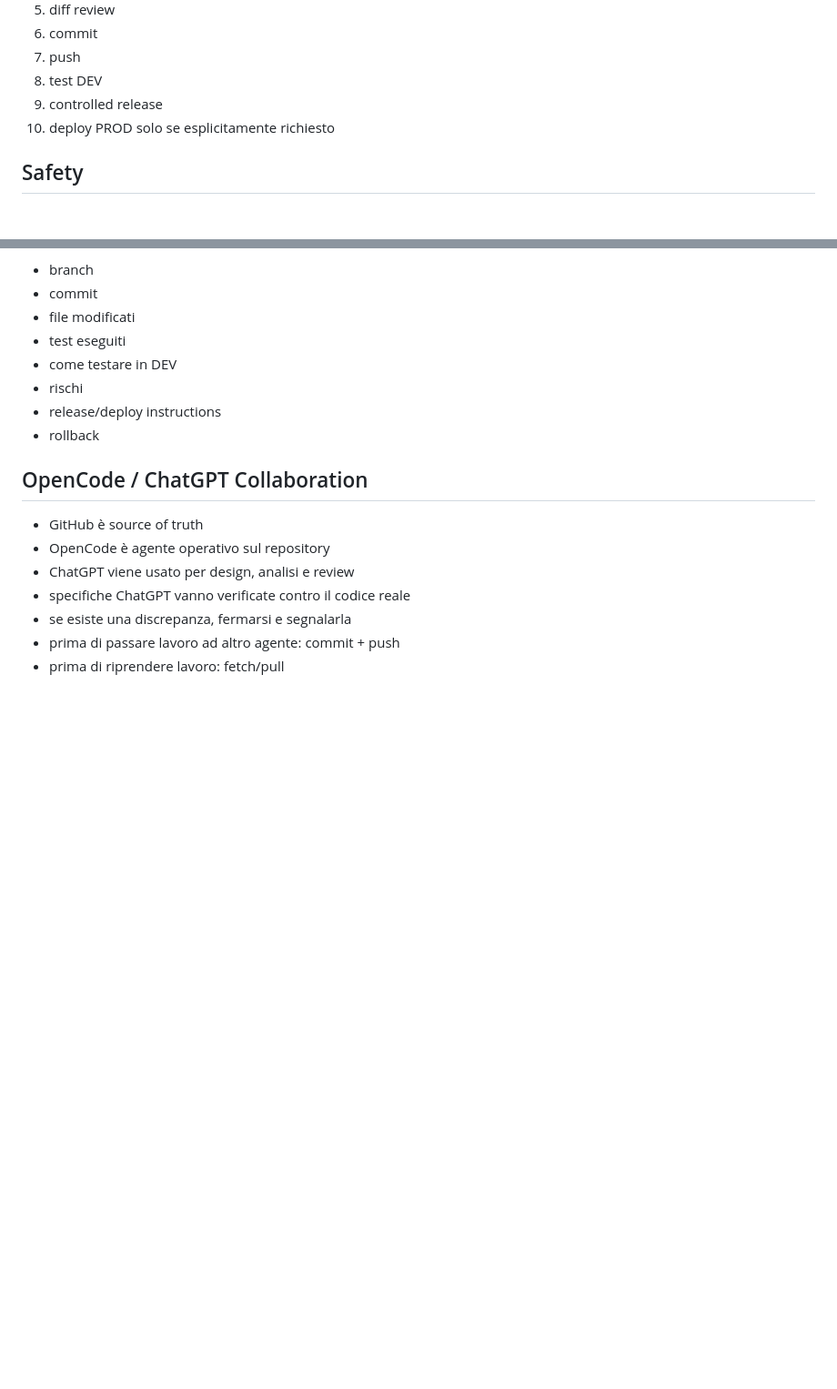
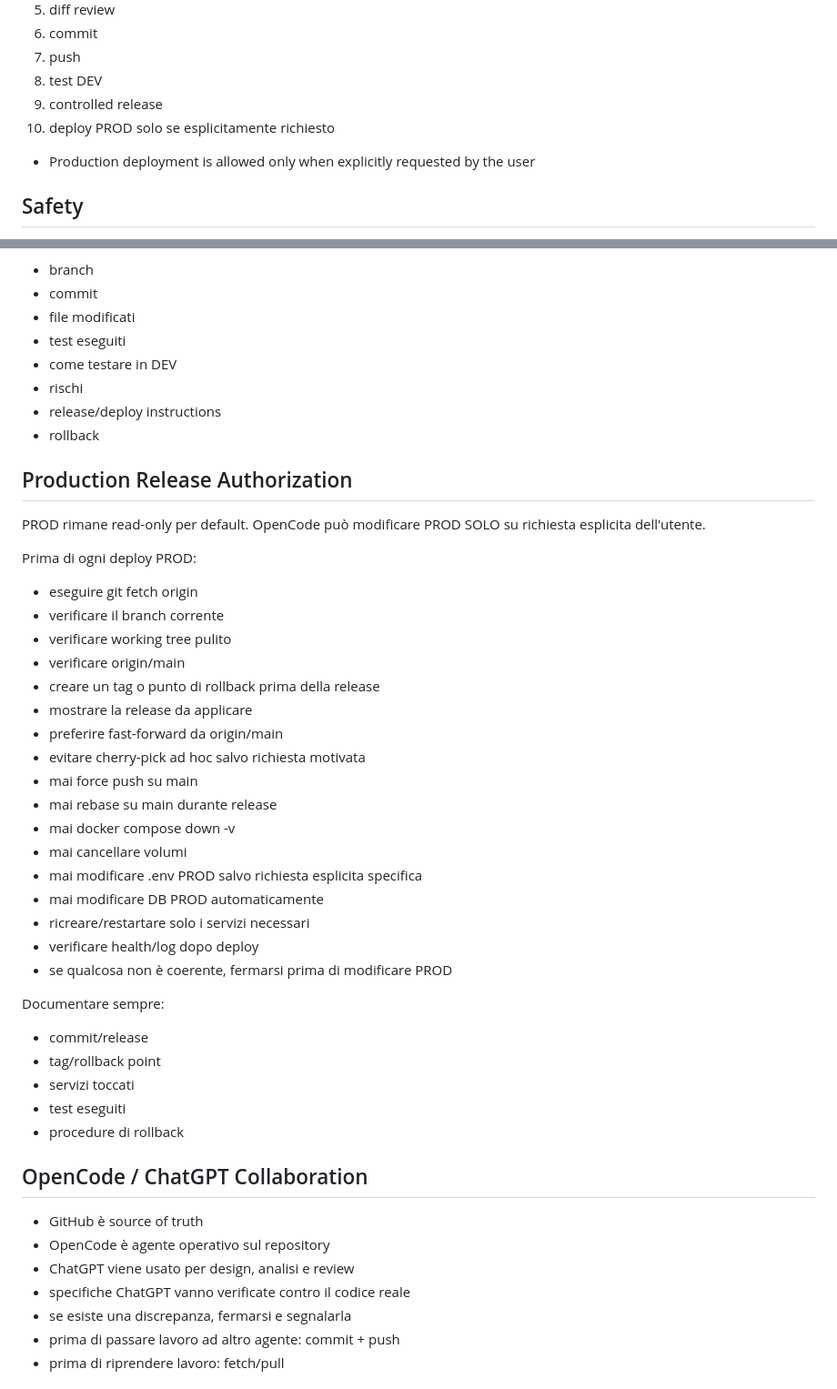
Before and after one commit to gppedag/omnia-platform, a Markdown page: AGENTS.md, 2 parts joined by grey strips. Shown at 91% size. Drawn GitHub-style; blank space fills up the shorter version.

Commit message:
Define controlled production release authorization

```diff
--- a/AGENTS.md
+++ b/AGENTS.md
@@ -38,6 +38,7 @@ Prima di ogni modifica:
 8. test DEV
 9. controlled release
 10. deploy PROD solo se esplicitamente richiesto
+- Production deployment is allowed only when explicitly requested by the user
 
 ## Safety
 - NEVER docker compose down -v
@@ -112,6 +113,37 @@ A fine attività fornire:
 - release/deploy instructions
 - rollback
 
+## Production Release Authorization
+
+PROD rimane read-only per default.
+OpenCode può modificare PROD SOLO su richiesta esplicita dell'utente.
+
+Prima di ogni deploy PROD:
+- eseguire git fetch origin
+- verificare il branch corrente
+- verificare working tree pulito
+- verificare origin/main
+- creare un tag o punto di rollback prima della release
+- mostrare la release da applicare
+- preferire fast-forward da origin/main
+- evitare cherry-pick ad hoc salvo richiesta motivata
+- mai force push su main
+- mai rebase su main durante release
+- mai docker compose down -v
+- mai cancellare volumi
+- mai modificare .env PROD salvo richiesta esplicita specifica
+- mai modificare DB PROD automaticamente
+- ricreare/restartare solo i servizi necessari
+- verificare health/log dopo deploy
+- se qualcosa non è coerente, fermarsi prima di modificare PROD
+
+Documentare sempre:
+- commit/release
+- tag/rollback point
+- servizi toccati
+- test eseguiti
+- procedure di rollback
+
 ## OpenCode / ChatGPT Collaboration
 - GitHub è source of truth
 - OpenCode è agente operativo sul repository
```
